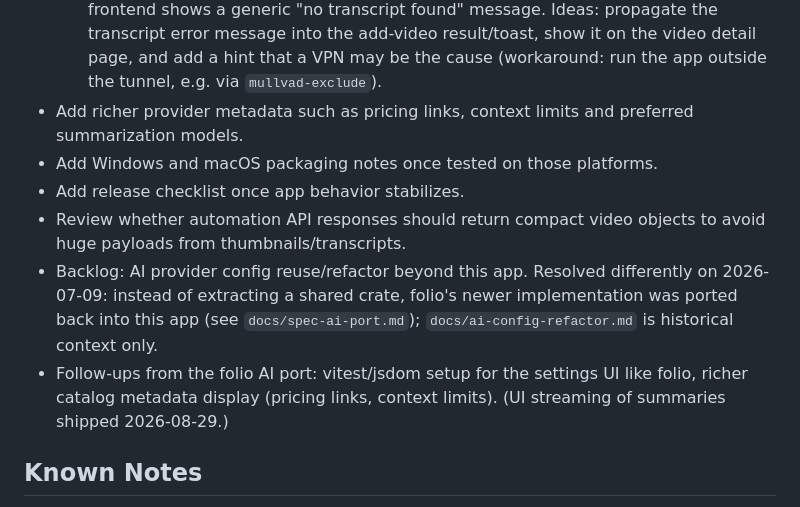
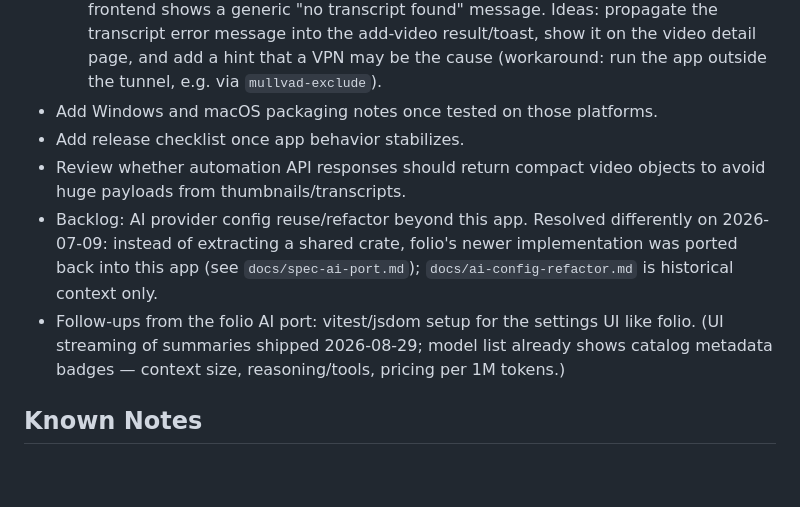
Before and after one commit to ralfkuh-lab/youtube-summarizer, a Markdown page: TODO.md, the part around the change. Drawn GitHub-style; blank space fills up the shorter version.

Commit message:
Cross off the provider-metadata TODO as already shipped
The model list has shown catalog metadata badges (context size,
reasoning/tools, pricing per 1M tokens) since the folio AI port; the
remaining "preferred summarization models" idea is obsolete now that the
summarize dialog has its own model picker.

Co-Authored-By: Claude Fable 5 <noreply@anthropic.com>
Claude-Session: https://claude.ai/code/session_011eVqj3HTo3wKAi58FpWrgg

```diff
--- a/TODO.md
+++ b/TODO.md
@@ -192,12 +192,11 @@ The app is now focused on the Tauri 2 implementation with a TypeScript frontend
     add-video result/toast, show it on the video detail page, and add a hint
     that a VPN may be the cause (workaround: run the app outside the tunnel,
     e.g. via `mullvad-exclude`).
-- Add richer provider metadata such as pricing links, context limits and preferred summarization models.
 - Add Windows and macOS packaging notes once tested on those platforms.
 - Add release checklist once app behavior stabilizes.
 - Review whether automation API responses should return compact video objects to avoid huge payloads from thumbnails/transcripts.
 - Backlog: AI provider config reuse/refactor beyond this app. Resolved differently on 2026-07-09: instead of extracting a shared crate, folio's newer implementation was ported back into this app (see `docs/spec-ai-port.md`); `docs/ai-config-refactor.md` is historical context only.
-- Follow-ups from the folio AI port: vitest/jsdom setup for the settings UI like folio, richer catalog metadata display (pricing links, context limits). (UI streaming of summaries shipped 2026-08-29.)
+- Follow-ups from the folio AI port: vitest/jsdom setup for the settings UI like folio. (UI streaming of summaries shipped 2026-08-29; model list already shows catalog metadata badges — context size, reasoning/tools, pricing per 1M tokens.)
 
 ## Known Notes
 
```
